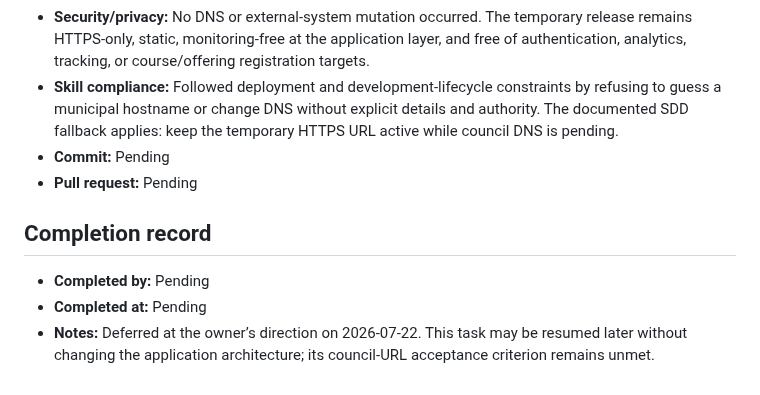
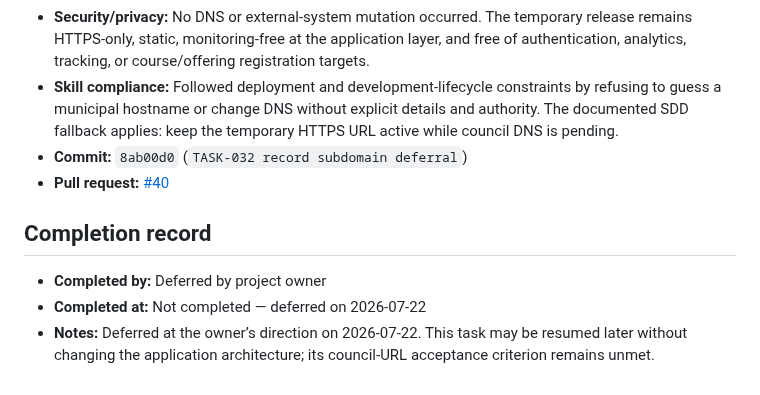
Before and after one commit to idubi/sederot-course-catalog, a Markdown page: tasks/TASK-032-subdomain-operations.md, the part around one of its changes. Rendered like a GitHub page.

Commit message:
TASK-032 record deferral pull request

```diff
--- a/tasks/TASK-032-subdomain-operations.md
+++ b/tasks/TASK-032-subdomain-operations.md
@@ -34,11 +34,11 @@ Configure DNS/TLS, provider-neutral security settings, monitoring-free operation
 - **Documentation:** Recorded the owner-approved deferral, retained the existing provider-neutral DNS/TLS and rollback runbook, and synchronized TASK-031’s live deployment evidence and the master checklist. When resumed, the task requires the exact council hostname, DNS owner/contact, authorization to change records, and an agreed maintenance window.
 - **Security/privacy:** No DNS or external-system mutation occurred. The temporary release remains HTTPS-only, static, monitoring-free at the application layer, and free of authentication, analytics, tracking, or course/offering registration targets.
 - **Skill compliance:** Followed deployment and development-lifecycle constraints by refusing to guess a municipal hostname or change DNS without explicit details and authority. The documented SDD fallback applies: keep the temporary HTTPS URL active while council DNS is pending.
-- **Commit:** Pending
-- **Pull request:** Pending
+- **Commit:** `8ab00d0` (`TASK-032 record subdomain deferral`)
+- **Pull request:** [#40](https://github.com/idubi/sederot-course-catalog/pull/40)
 
 ## Completion record
 
-- **Completed by:** Pending
-- **Completed at:** Pending
+- **Completed by:** Deferred by project owner
+- **Completed at:** Not completed — deferred on 2026-07-22
 - **Notes:** Deferred at the owner’s direction on 2026-07-22. This task may be resumed later without changing the application architecture; its council-URL acceptance criterion remains unmet.
```
Also changed, not shown: other parts of tasks/TASK-032-subdomain-operations.md (+1 -1 lines).
